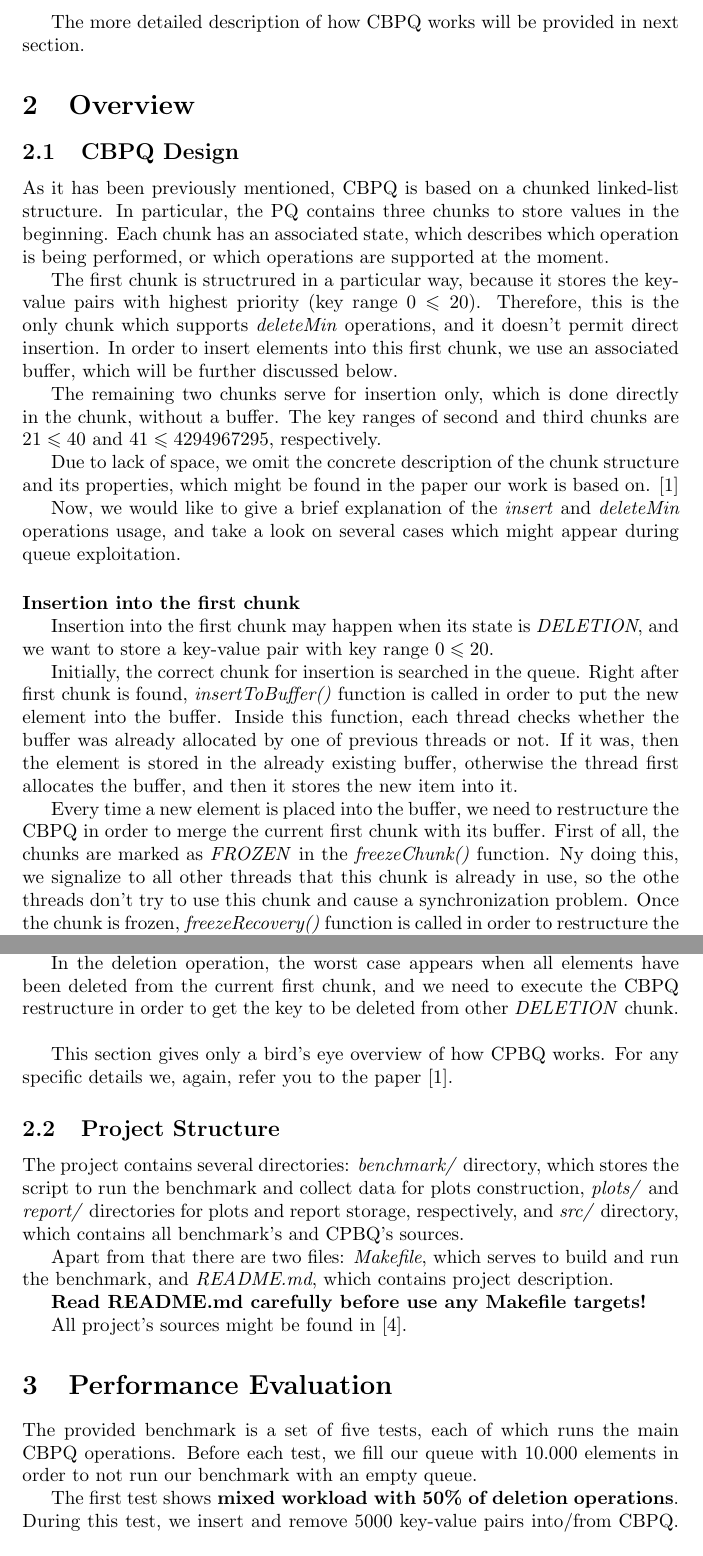
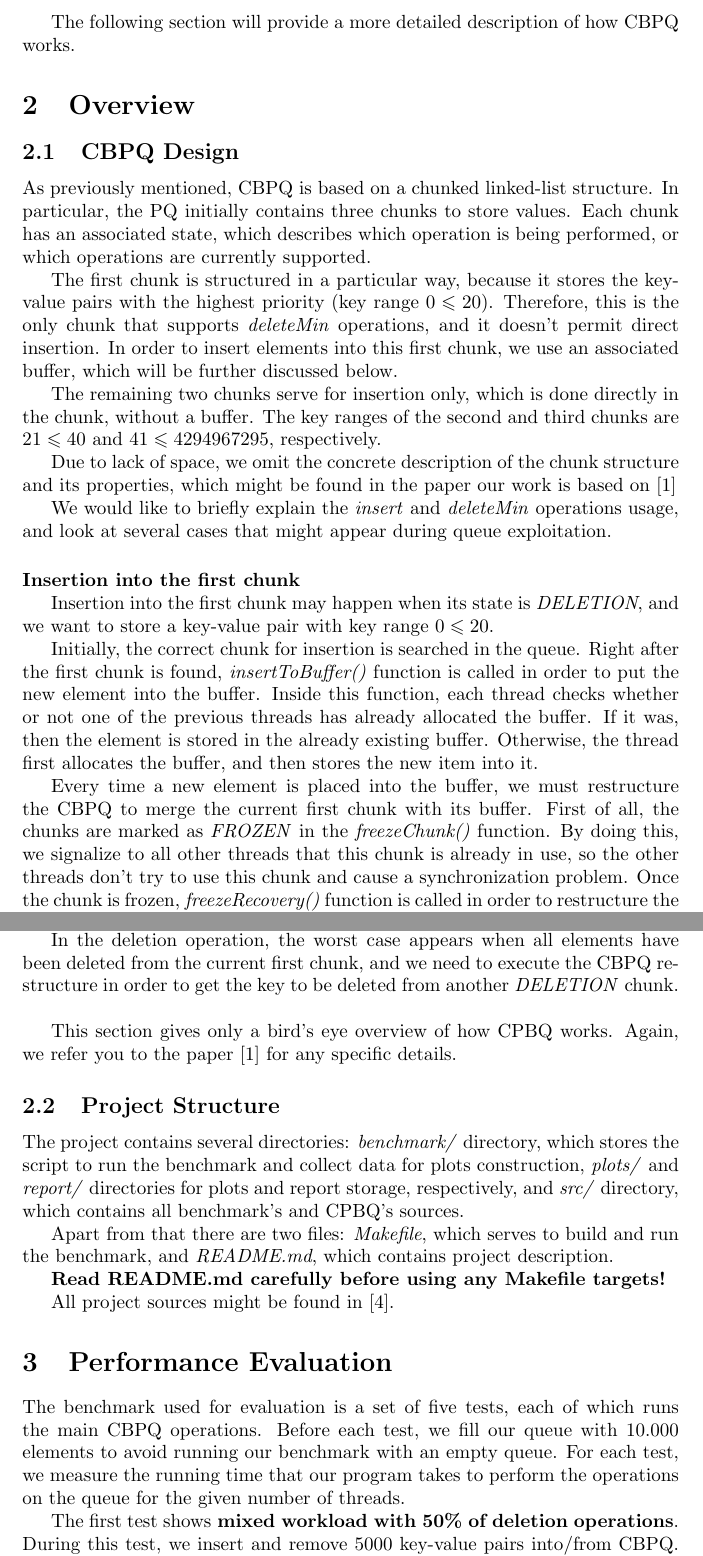
Before and after one commit to takeltez/Concurrent-Priority-Queue, a LaTeX document (report/report.tex): two parts of pages 2 and 4 of 7, joined at a grey line, cut so that both start at the same text. Compiled offline with pdfLaTeX.

Commit message:
New corrections report

```diff
--- a/report/report.tex
+++ b/report/report.tex
@@ -34,26 +34,26 @@ In a nutshell, as described on [1], CBPQ combines the following ideas:
 \end{itemize}
 
-The more detailed description of how CBPQ works will be provided in next section.
+The following section will provide a more detailed description of how CBPQ works.
 
 \section{Overview}
 \subsection{CBPQ Design}
 
-As it has been previously mentioned, CBPQ is based on a chunked linked-list structure. In particular, the PQ contains three chunks to store values in the beginning. Each chunk has an associated state, which describes which operation is being performed, or which operations are supported at the moment.\par
+As previously mentioned, CBPQ is based on a chunked linked-list structure. In particular, the PQ initially contains three chunks to store values. Each chunk has an associated state, which describes which operation is being performed, or which operations are currently supported.\par
 
-The first chunk is structrured in a particular way, because it stores the key-value pairs with highest priority (key range $0 \leqslant 20$). Therefore, this is the only chunk which supports \textit{deleteMin} operations, and it doesn't permit direct insertion. In order to insert elements into this first chunk, we use an associated buffer, which will be further discussed below.\par
+The first chunk is structured in a particular way, because it stores the key-value pairs with the highest priority (key range $0 \leqslant 20$). Therefore, this is the only chunk that supports \textit{deleteMin} operations, and it doesn't permit direct insertion. In order to insert elements into this first chunk, we use an associated buffer, which will be further discussed below.\par
 
-The remaining two chunks serve for insertion only, which is done directly in the chunk, without a buffer. The key ranges of second and third chunks are $21 \leqslant 40$ and $41 \leqslant 4294967295$, respectively.\par
-Due to lack of space, we omit the concrete description of the chunk structure and its properties, which might be found in the paper our work is based on. [1]\par
+The remaining two chunks serve for insertion only, which is done directly in the chunk, without a buffer. The key ranges of the second and third chunks are $21 \leqslant 40$ and $41 \leqslant 4294967295$, respectively.\par
+Due to lack of space, we omit the concrete description of the chunk structure and its properties, which might be found in the paper our work is based on [1]\par
 
-Now, we would like to give a brief explanation of the \textit{insert} and \textit{deleteMin} operations usage, and take a look on several cases which might appear during queue exploitation.
+We would like to briefly explain the \textit{insert} and \textit{deleteMin} operations usage, and look at several cases that might appear during queue exploitation.
 
 \paragraph{Insertion into the first chunk}\mbox{}\par
 
 Insertion into the first chunk may happen when its state is \emph{DELETION}, and we want to store a key-value pair with key range $0 \leqslant 20$.\par
 
-Initially, the correct chunk for insertion is searched in the queue. Right after first chunk is found, \textit{insertToBuffer()} function is called in order to put the new element into the buffer. Inside this function, each thread checks whether the buffer was already allocated by one of previous threads or not. If it was, then the element is stored in the already existing buffer, otherwise the thread first allocates the buffer, and then it stores the new item into it.\par
+Initially, the correct chunk for insertion is searched in the queue. Right after the first chunk is found, \textit{insertToBuffer()} function is called in order to put the new element into the buffer. Inside this function, each thread checks whether or not one of the previous threads has already allocated the buffer. If it was, then the element is stored in the already existing buffer. Otherwise, the thread first allocates the buffer, and then stores the new item into it.\par
 
-Every time a new element is placed into the buffer, we need to restructure the CBPQ in order to merge the current first chunk with its buffer. First of all, the chunks are marked as \emph{FROZEN} in the \textit{freezeChunk()} function. Ny doing this, we signalize to all other threads that this chunk is already in use, so the othe threads don't try to use this chunk and cause a synchronization problem. Once the chunk is frozen, \textit{freezeRecovery()} function is called in order to restructure the CBPQ. In case of insertion into the first chunk, we execute \textit{mergeFirstChunk()} function, which merges the current first chunk with the buffer, and returns a pointer to the new first chunk (which is now the actual first chunk in our queue).\par
+Every time a new element is placed into the buffer, we must restructure the CBPQ to merge the current first chunk with its buffer. First of all, the chunks are marked as \emph{FROZEN} in the \textit{freezeChunk()} function. By doing this, we signalize to all other threads that this chunk is already in use, so the other threads don't try to use this chunk and cause a synchronization problem. Once the chunk is frozen, \textit{freezeRecovery()} function is called in order to restructure the CBPQ. In case of insertion into the first chunk, we execute \textit{mergeFirstChunk()} function, which merges the current first chunk with the buffer and returns a pointer to the new first chunk (which is now the actual first chunk in our queue).\par
 
 In the situation where the current first chunk is already full and doesn't have space for new elements from the buffer, several new \emph{DELETION} chunks are created. Also, there might be a case where it is impossible for a thread to put a new element into the buffer, due to the fact that the buffer is completely packed by other threads already. Then, the thread first restructures the queue, and then retries to store its element again.\par
 
@@ -83,9 +83,9 @@ According to the provided description of the CBPQ implementation, it is possible
 
 Considering this fact, we can state that the worst case of insertion in CBPQ is a situation where all new elements are inserted only into the first chunk (as insertion into the first chunk requires the queue to be restructured every time).\par
 
-In the deletion operation, the worst case appears when all elements have been deleted from the current first chunk, and we need to execute the CBPQ restructure in order to get the key to be deleted from other \emph{DELETION} chunk.\newline\par
+In the deletion operation, the worst case appears when all elements have been deleted from the current first chunk, and we need to execute the CBPQ restructure in order to get the key to be deleted from another \emph{DELETION} chunk.\newline\par
 
-This section gives only a bird's eye overview of how CPBQ works. For any specific details we, again, refer you to the paper [1].
+This section gives only a bird's eye overview of how CPBQ works. Again, we refer you to the paper [1] for any specific details.
 
 \subsection{Project Structure}
 
@@ -93,11 +93,11 @@ The project contains several directories: \textit{benchmark/} directory, which s
 
 Apart from that there are two files: \textit{Makefile}, which serves to build and run the benchmark, and \textit{README.md}, which contains project description.\par
 
-\textbf{Read README.md carefully before use any Makefile targets!}\par
-All project's sources might be found in [4].
+\textbf{Read README.md carefully before using any Makefile targets!}\par
+All project sources might be found in [4].
 
 \section{Performance Evaluation}
-The provided benchmark is a set of five tests, each of which runs the main CBPQ operations. Before each test, we fill our queue with 10.000 elements in order to not run our benchmark with an empty queue.\par
+The benchmark used for evaluation is a set of five tests, each of which runs the main CBPQ operations. Before each test, we fill our queue with 10.000 elements to avoid running our benchmark with an empty queue. For each test, we measure the running time that our program takes to perform the operations on the queue for the given number of threads.\par
 
 The first test shows\textbf{ mixed workload with 50\% of deletion operations}. During this test, we insert and remove 5000 key-value pairs into/from CBPQ. The results of this test are shown on \cref{fig:plot1}.\par
 
```
Also changed, not shown: report/report.tex (38 more changed lines).
